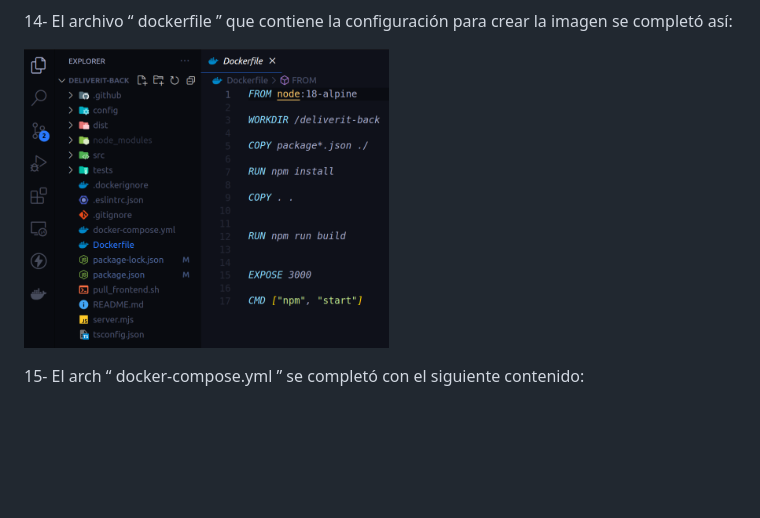
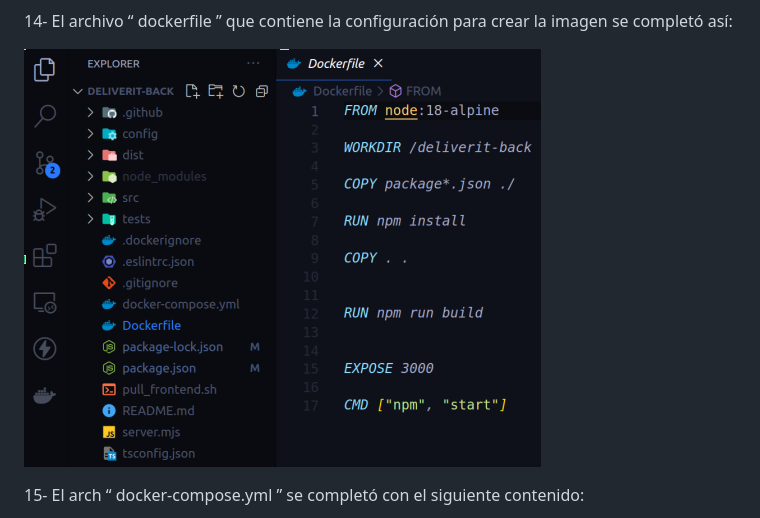
Before and after one commit to Anibal-Quiroz-P5/Portfolio_02, a Markdown page: Readme.md, the part around the change. Rendered like a GitHub page; pictures changed too: image-16.png (added); blank space fills up the shorter version.

Commit message:
prueba

```diff
--- a/Readme.md
+++ b/Readme.md
@@ -120,7 +120,7 @@ Para la construccion del mismo básicamente :
 
 14- El archivo “ dockerfile ” que contiene la configuración para crear la imagen se completó así:
 
-![Alt text](image-15.png)
+![Alt text](image-16.png)
 
 
 15- El arch “ docker-compose.yml ” se completó con el siguiente contenido:
```
